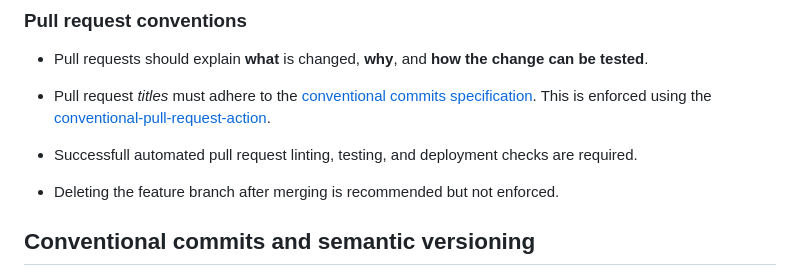
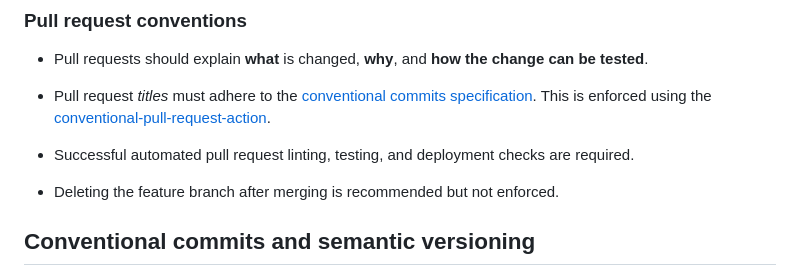
Before and after one commit to NASA-IMPACT/veda-backend, a Markdown page: CONTRIBUTING.md, the part around the change. Drawn GitHub-style.

Commit message:
chore: typo
Co-authored-by: Jamison French <50224594+jjfrench@users.noreply.github.com>

```diff
--- a/CONTRIBUTING.md
+++ b/CONTRIBUTING.md
@@ -16,7 +16,7 @@ This project generally follows the [git-flow branching model](https://nvie.com/p
 
 - Pull request *titles* must adhere to the [conventional commits specification]([#conventional-commits](https://www.conventionalcommits.org/en/v1.0.0/)). This is enforced using the  [conventional-pull-request-action](https://github.com/CondeNast/conventional-pull-request-action).
 
-- Successfull automated pull request linting, testing, and deployment checks are required.
+- Successful automated pull request linting, testing, and deployment checks are required.
 
 - Deleting the feature branch after merging is recommended but not enforced.
 
```
